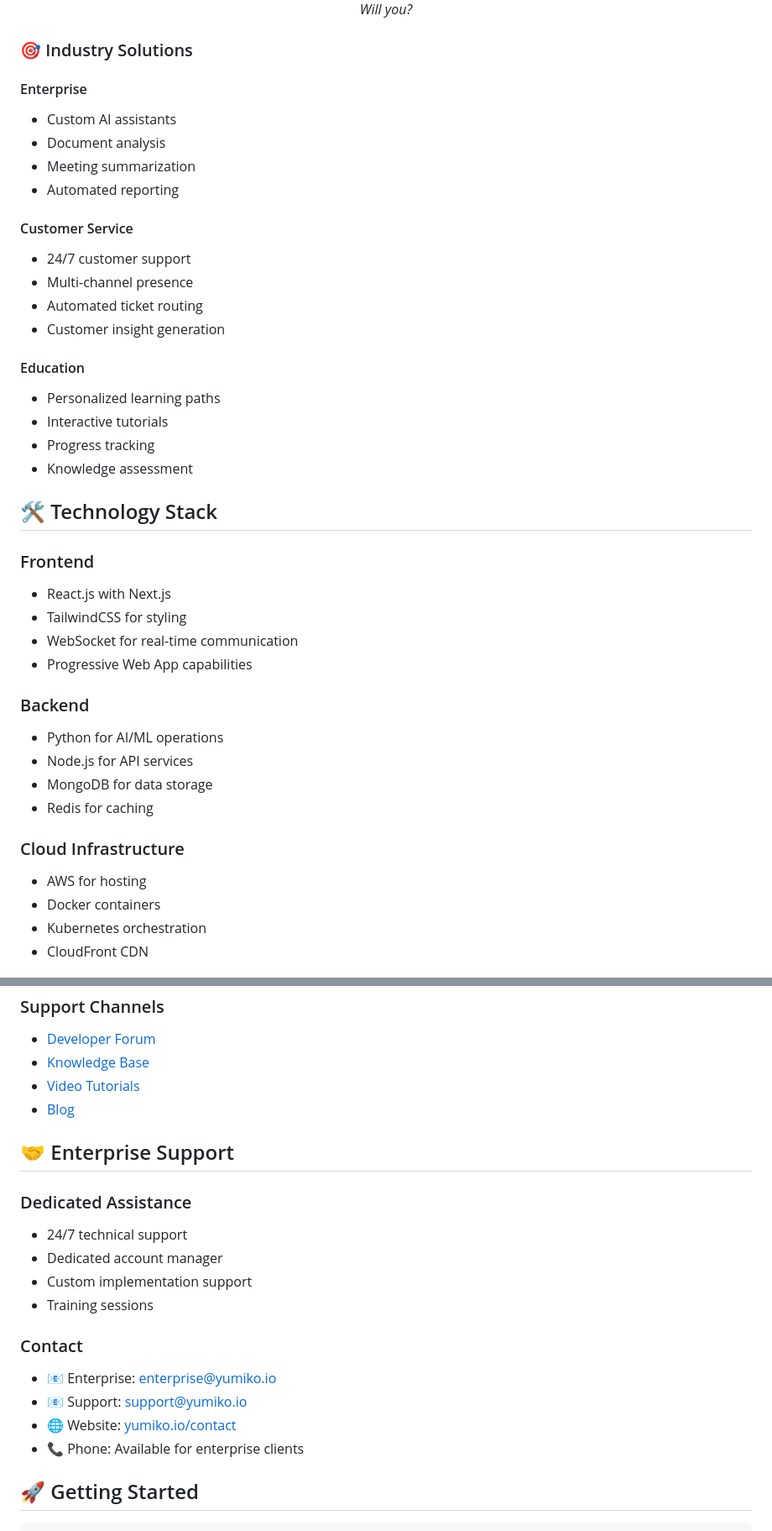
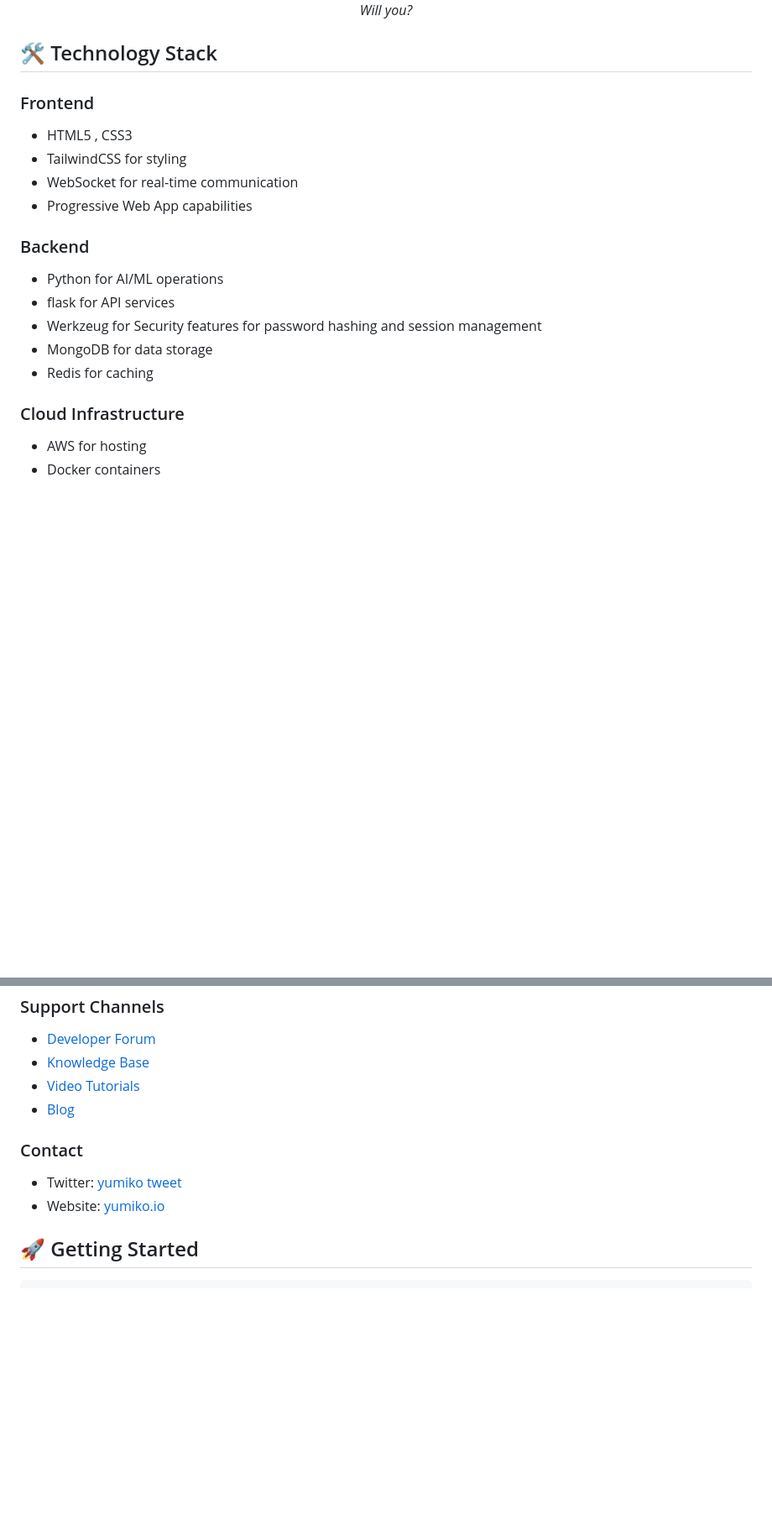
Before and after one commit to Tenztan/Yumiko-public, a Markdown page: README.md, 2 parts joined by grey strips. Shown: that part at 84% size. GitHub-like rendering; blank space fills up the shorter version.

```diff
--- a/README.md
+++ b/README.md
@@ -53,46 +55,25 @@ Yumiko is a cutting-edge AI interaction platform that revolutionizes how humans
     <p><em>Will you?</em></p>
 </div>
 
-### 🎯 Industry Solutions
-
-#### Enterprise
-- Custom AI assistants
-- Document analysis
-- Meeting summarization
-- Automated reporting
-
-#### Customer Service
-- 24/7 customer support
-- Multi-channel presence
-- Automated ticket routing
-- Customer insight generation
-
-#### Education
-- Personalized learning paths
-- Interactive tutorials
-- Progress tracking
-- Knowledge assessment
-
-
 ## 🛠️ Technology Stack
 
 ### Frontend
-- React.js with Next.js
+- HTML5 , CSS3
 - TailwindCSS for styling
 - WebSocket for real-time communication
 - Progressive Web App capabilities
 
 ### Backend
 - Python for AI/ML operations
-- Node.js for API services
+- flask for API services
+- Werkzeug for Security features for password hashing and session management
 - MongoDB for data storage
 - Redis for caching
 
 ### Cloud Infrastructure
 - AWS for hosting
 - Docker containers
-- Kubernetes orchestration
-- CloudFront CDN
+
 
 <div align="center">
     <img src="./static/images/yumiko5.JPG" alt="Tech Stack" />
@@ -146,19 +114,9 @@ Yumiko is a cutting-edge AI interaction platform that revolutionizes how humans
 - [Video Tutorials](https://yumiko.io/tutorials)
 - [Blog](https://blog.yumiko.io)
 
-## 🤝 Enterprise Support
-
-### Dedicated Assistance
-- 24/7 technical support
-- Dedicated account manager
-- Custom implementation support
-- Training sessions
-
 ### Contact
-- 📧 Enterprise: enterprise@yumiko.io
-- 📧 Support: support@yumiko.io
-- 🌐 Website: [yumiko.io/contact](https://yumiko.io/contact)
-- 📞 Phone: Available for enterprise clients
+-  Twitter: [yumiko tweet](https://x.com/yumikoio)
+-  Website: [yumiko.io](https://yumiko.io)
 
 ## 🚀 Getting Started
 
```
Also changed, not shown: other parts of README.md (+16 -32 lines).
